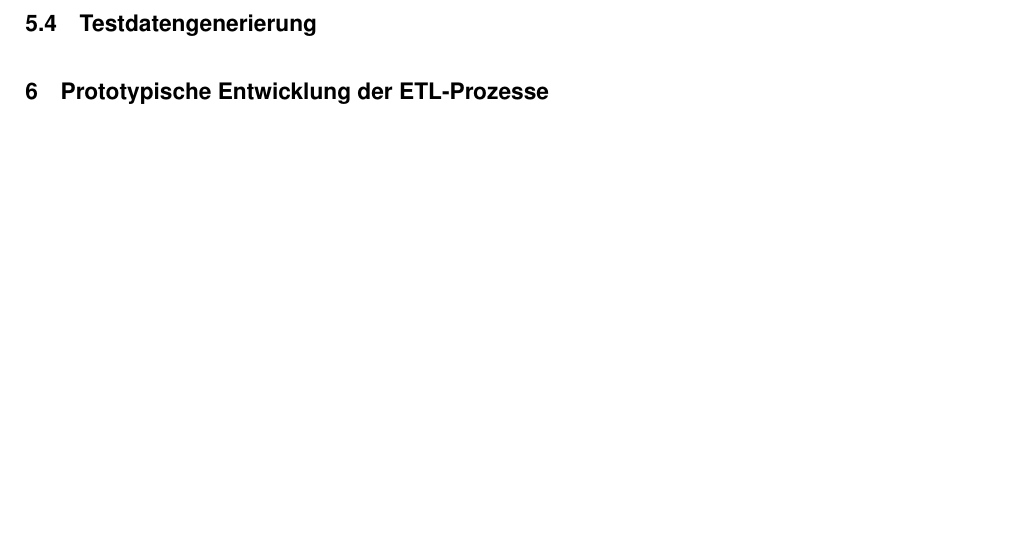
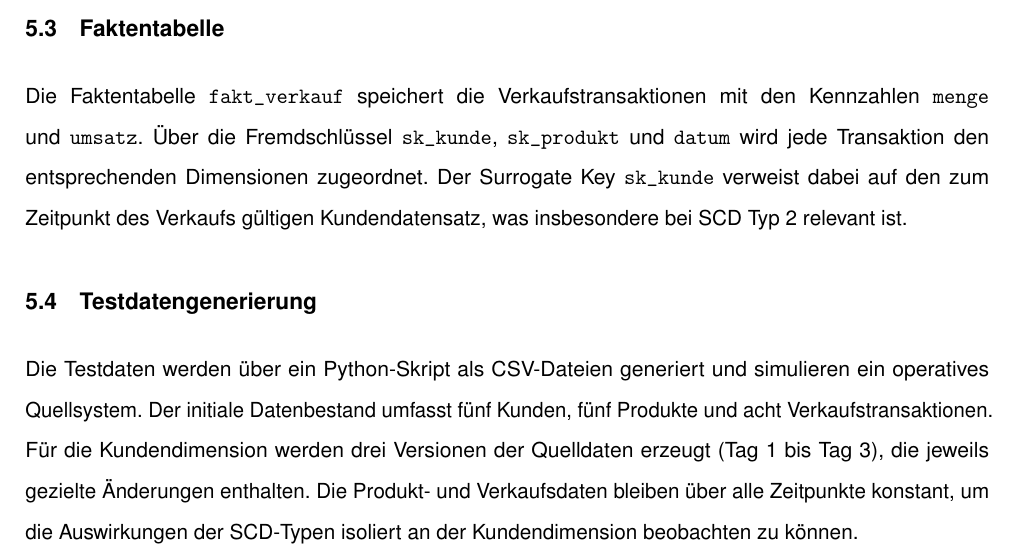
Before and after one commit to svenb23/BI, a LaTeX document (reports/report.tex): part of page 12 of 14 before the commit and part of page 11 of 14 after it, cut at the place of the change, the shorter picture padded with empty space. Compiled offline with pdfLaTeX.

Commit message:
Add fact table and test data generation sections

```diff
--- a/reports/report.tex
+++ b/reports/report.tex
@@ -286,10 +286,17 @@ generierten Datumsbereich für das Jahr 2025 aufgebaut und enthält die Attribut
 \texttt{jahr}, \texttt{monat}, \texttt{quartal}, \texttt{tag} und \texttt{wochentag}.
 
 \subsection{Faktentabelle}
-% TODO
+Die Faktentabelle \texttt{fakt\_verkauf} speichert die Verkaufstransaktionen mit den Kennzahlen \texttt{menge}
+und \texttt{umsatz}. Über die Fremdschlüssel \texttt{sk\_kunde}, \texttt{sk\_produkt} und \texttt{datum} wird
+jede Transaktion den entsprechenden Dimensionen zugeordnet. Der Surrogate Key \texttt{sk\_kunde} verweist dabei
+auf den zum Zeitpunkt des Verkaufs gültigen Kundendatensatz, was insbesondere bei \gls{scd} Typ 2 relevant ist.
 
 \subsection{Testdatengenerierung}
-% TODO
+Die Testdaten werden über ein Python-Skript als CSV-Dateien generiert und simulieren ein operatives Quellsystem.
+Der initiale Datenbestand umfasst fünf Kunden, fünf Produkte und acht Verkaufstransaktionen. Für die Kundendimension
+werden drei Versionen der Quelldaten erzeugt (Tag 1 bis Tag 3), die jeweils gezielte Änderungen enthalten.
+Die Produkt- und Verkaufsdaten bleiben über alle Zeitpunkte konstant, um die Auswirkungen der \gls{scd}-Typen
+isoliert an der Kundendimension beobachten zu können.
 
 % ============================================================
 % 6. ETL-PROZESSE
```
Also changed, not shown: reports/report.pdf.
